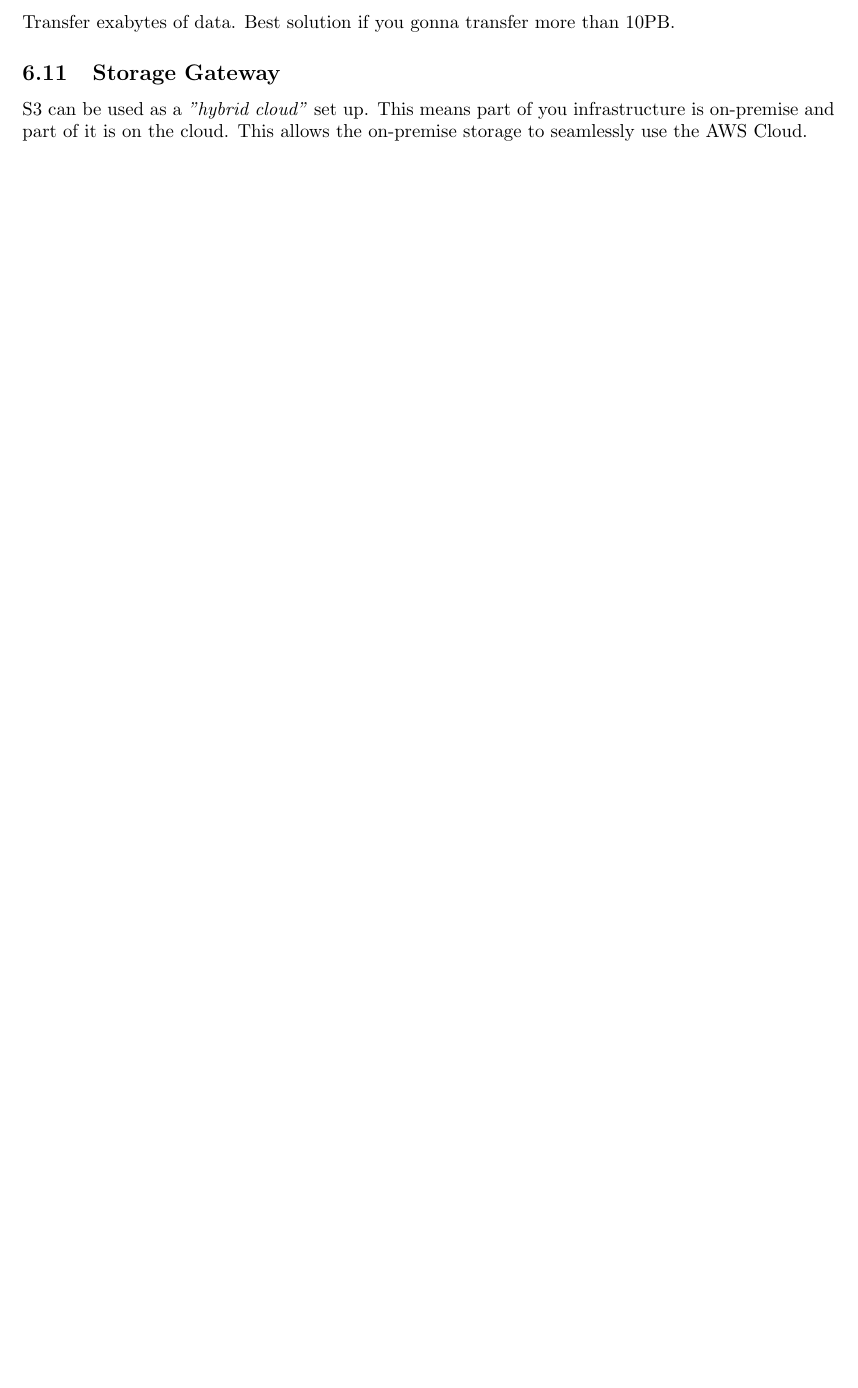
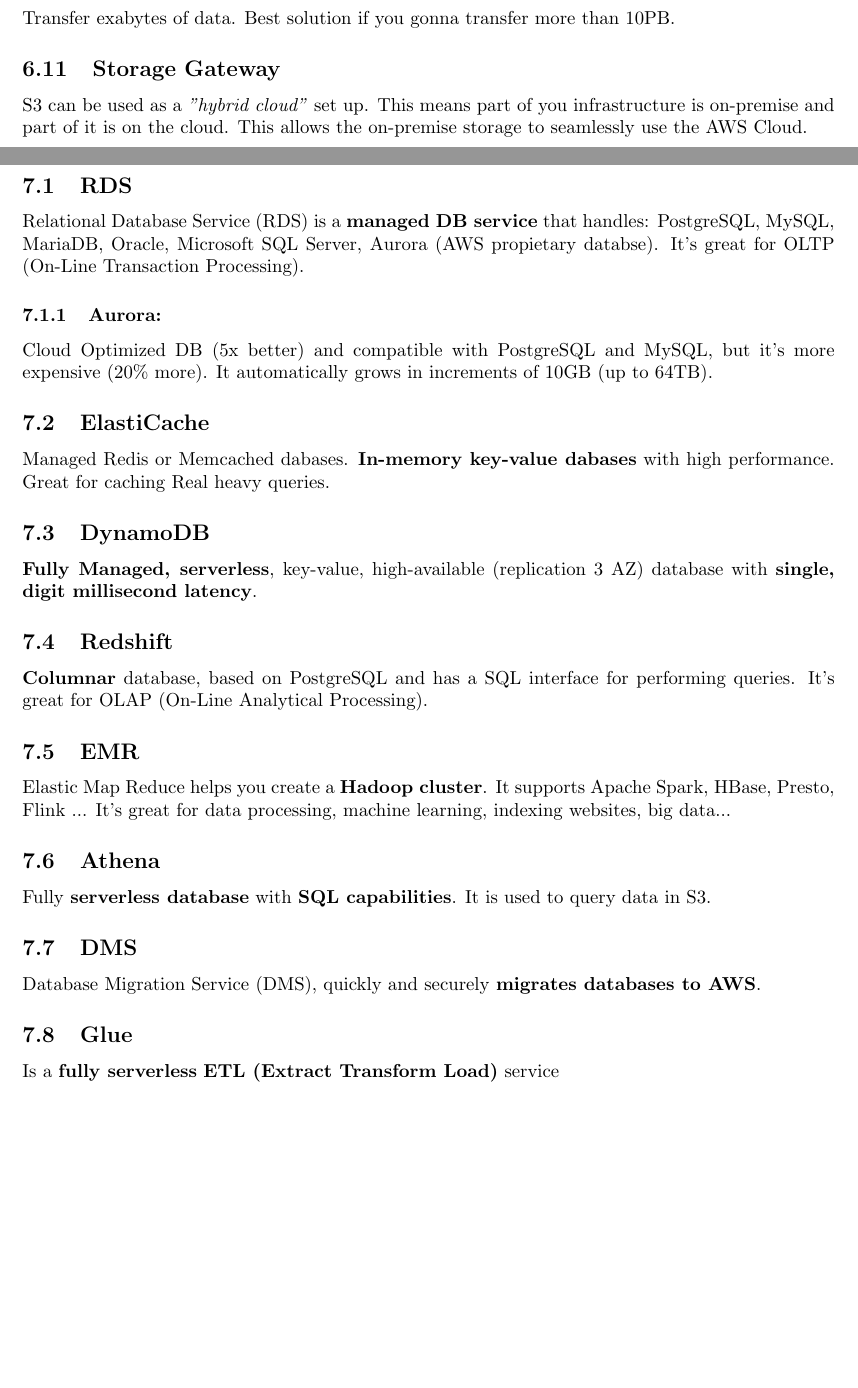
Before and after one commit to giwiro/aws-certified-cloud-practitioner, a LaTeX document (main.tex, which reads databases/main.tex): part of page 12 of 12 before the commit and two parts of pages 12 and 13 of 13 after it, the two joined at a grey line, cut so that both start at the same text, the shorter picture padded with empty space. Compiled offline with pdfLaTeX.

Commit message:
Added databases

```diff
--- /dev/null
+++ b/databases/main.tex
@@ -0,0 +1,28 @@
+\section{Databases}
+
+\subsection{RDS}
+Relational Database Service (RDS) is a \textbf{managed DB service} that handles: PostgreSQL, MySQL, MariaDB, Oracle, Microsoft SQL Server, Aurora (AWS propietary databse). It's great for OLTP (On-Line Transaction Processing).
+
+\subsubsection{Aurora:}
+Cloud Optimized DB (5x better) and compatible with PostgreSQL and MySQL, but it's more expensive (20\% more). It automatically grows in increments of 10GB (up to 64TB).
+
+\subsection{ElastiCache}
+Managed Redis or Memcached dabases. \textbf{In-memory key-value dabases} with high performance. Great for caching Real heavy queries.
+
+\subsection{DynamoDB}
+\textbf{Fully Managed, serverless}, key-value, high-available (replication 3 AZ) database with \textbf{single, digit millisecond latency}.
+
+\subsection{Redshift}
+\textbf{Columnar} database, based on PostgreSQL and has a SQL interface for performing queries. It's great for  OLAP (On-Line Analytical Processing).
+
+\subsection{EMR}
+Elastic Map Reduce helps you create a \textbf{Hadoop cluster}. It supports Apache Spark, HBase, Presto, Flink ... It's great for data processing, machine learning, indexing websites, big data...
+
+\subsection{Athena}
+Fully \textbf{serverless database} with \textbf{SQL capabilities}. It is used to query data in S3.
+
+\subsection{DMS}
+Database Migration Service (DMS), quickly and securely \textbf{migrates databases to AWS}.
+
+\subsection{Glue}
+Is a \textbf{fully serverless} \textbf{ETL (Extract Transform Load)} service
--- a/main.tex
+++ b/main.tex
@@ -16,15 +16,11 @@
 \end{figure}
 
 \include{cloud_computing/main}
-
 \include{iam/main}
-
 \include{ec2/main}
-
 \include{ebs/main}
-
 \include{elb_asg/main}
-
 \include{s3/main}
+\include{databases/main}
 
 \end{document}
```
Also changed, not shown: main.pdf.
